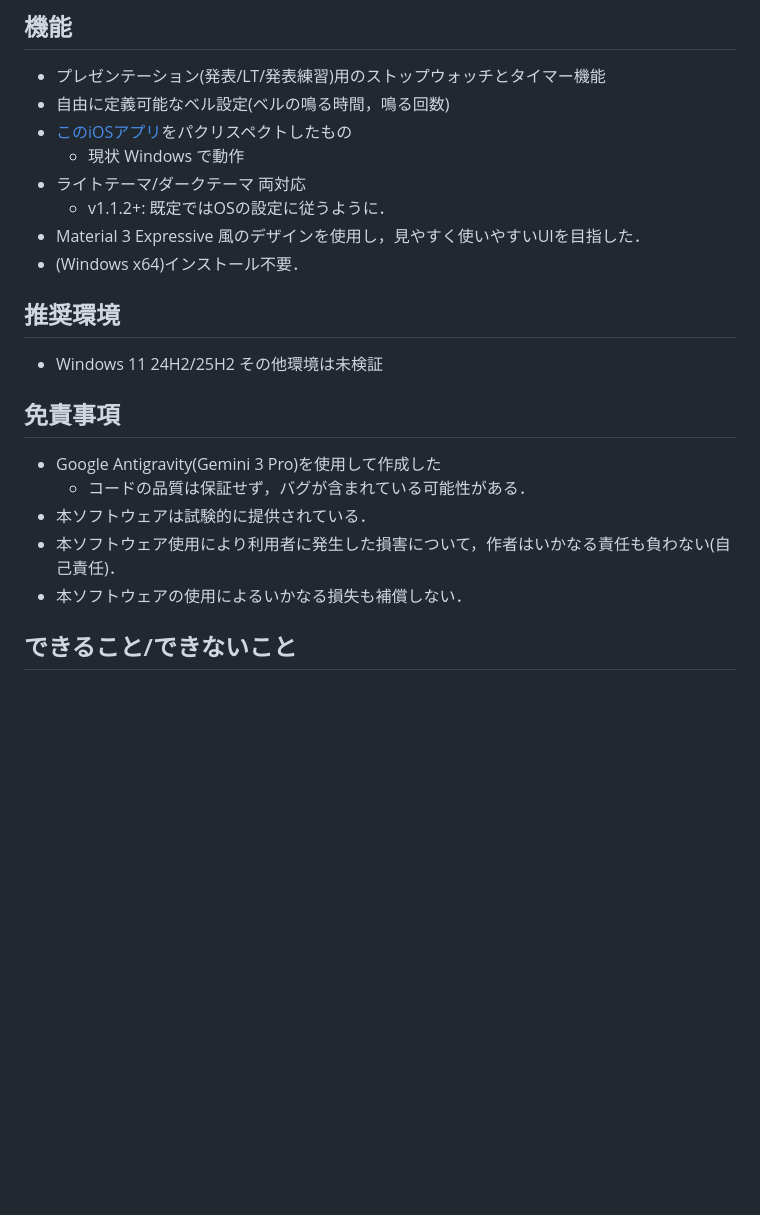
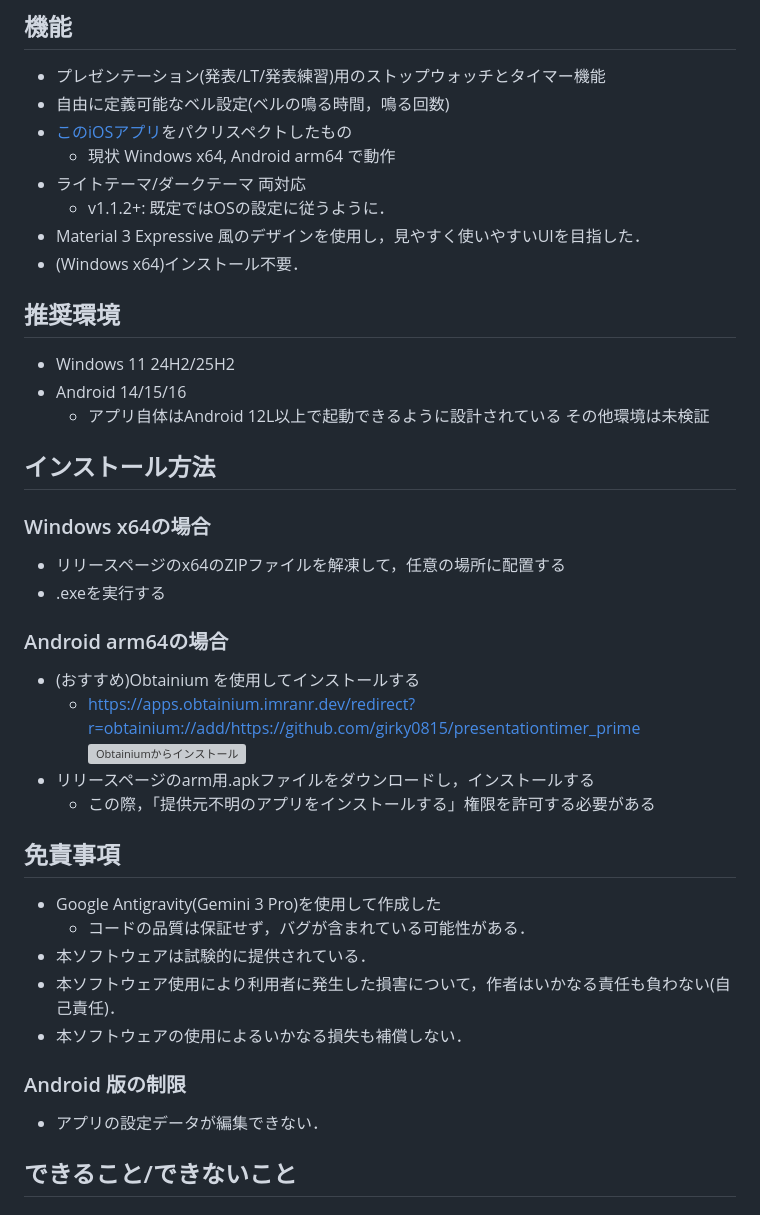
Before and after one commit to Girky0815/presentationtimer_prime, a Markdown page: README.md, the part around the change. GitHub-like rendering; blank space fills up the shorter version; grey boxes are pictures that could not be loaded.

Commit message:
Android 版対応

```diff
--- a/README.md
+++ b/README.md
@@ -5,7 +5,7 @@ Material 3 Expressive 風 プレゼンテーション用タイマー
 - プレゼンテーション(発表/LT/発表練習)用のストップウォッチとタイマー機能
 - 自由に定義可能なベル設定(ベルの鳴る時間，鳴る回数)
 - [このiOSアプリ](https://apps.apple.com/jp/app/%E3%83%97%E3%83%AC%E3%82%BC%E3%83%B3%E3%82%BF%E3%82%A4%E3%83%9E%E3%83%BC/id291171573)をパクリスペクトしたもの
-  - 現状 Windows で動作
+  - 現状 Windows x64, Android arm64 で動作
 - ライトテーマ/ダークテーマ 両対応
   - v1.1.2+: 既定ではOSの設定に従うように．
 - Material 3 Expressive 風のデザインを使用し，見やすく使いやすいUIを目指した．
@@ -13,7 +13,22 @@ Material 3 Expressive 風 プレゼンテーション用タイマー
 
 ## 推奨環境
 - Windows 11 24H2/25H2
+- Android 14/15/16
+  - アプリ自体はAndroid 12L以上で起動できるように設計されている
 その他環境は未検証
+
+## インストール方法
+### Windows x64の場合
+- リリースページのx64のZIPファイルを解凍して，任意の場所に配置する
+- .exeを実行する
+### Android arm64の場合
+- (おすすめ)Obtainium を使用してインストールする
+  - https://apps.obtainium.imranr.dev/redirect?r=obtainium://add/https://github.com/girky0815/presentationtimer_prime
+  <a href="https://apps.obtainium.imranr.dev/redirect?r=obtainium://add/https://github.com/girky0815/presentationtimer_prime"><img src="https://github.com/ImranR98/Obtainium/blob/main/assets/graphics/badge_obtainium.png" alt="Obtainiumからインストール" height="50"></a>
+- リリースページのarm用.apkファイルをダウンロードし，インストールする
+  - この際，「提供元不明のアプリをインストールする」権限を許可する必要がある
+
+
 
 ## 免責事項
 - Google Antigravity(Gemini 3 Pro)を使用して作成した
@@ -21,6 +36,9 @@ Material 3 Expressive 風 プレゼンテーション用タイマー
 - 本ソフトウェアは試験的に提供されている．
 - 本ソフトウェア使用により利用者に発生した損害について，作者はいかなる責任も負わない(自己責任)．
 - 本ソフトウェアの使用によるいかなる損失も補償しない．
+
+### Android 版の制限
+- アプリの設定データが編集できない．
 
 ## できること/できないこと
 ### できること
```
